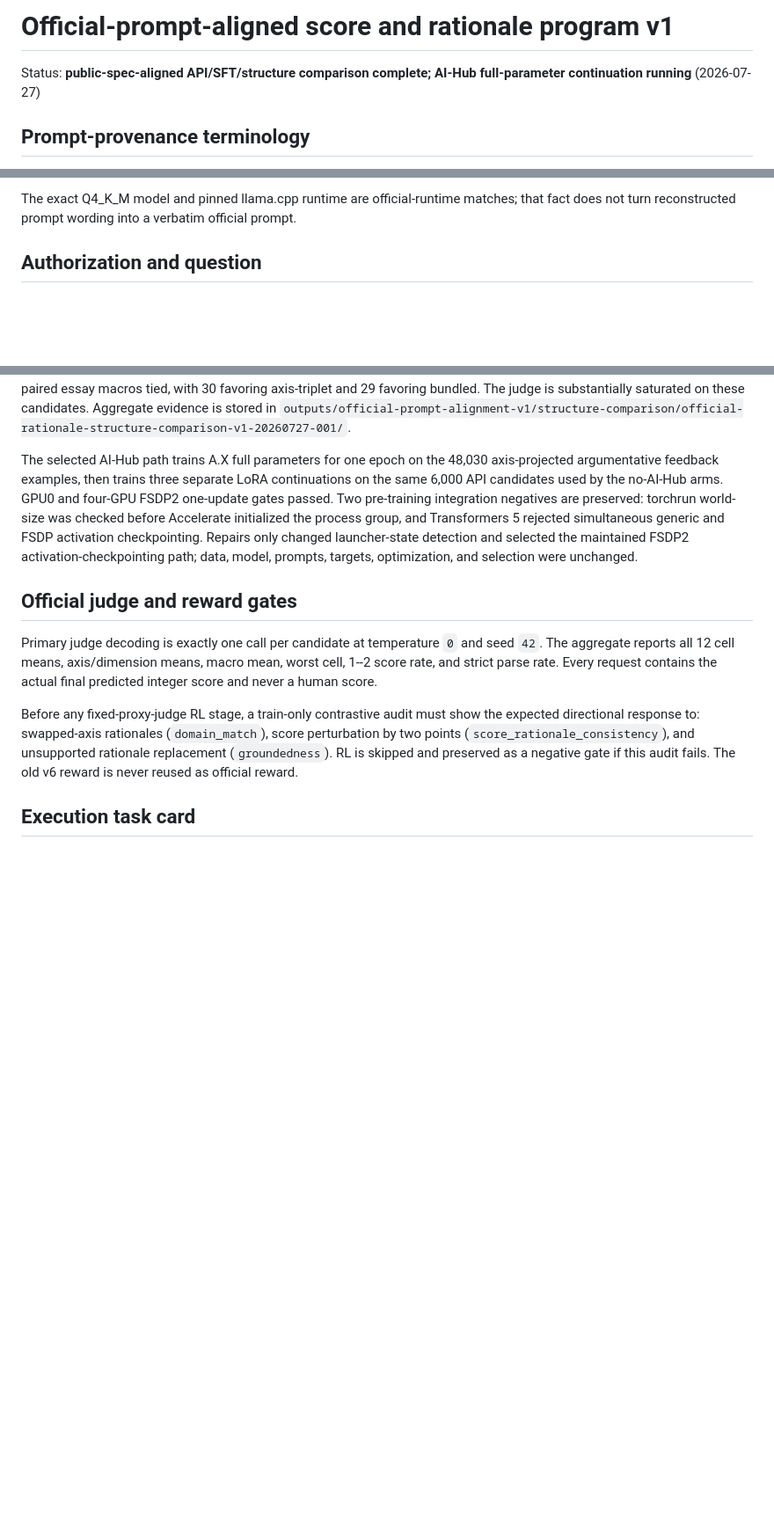
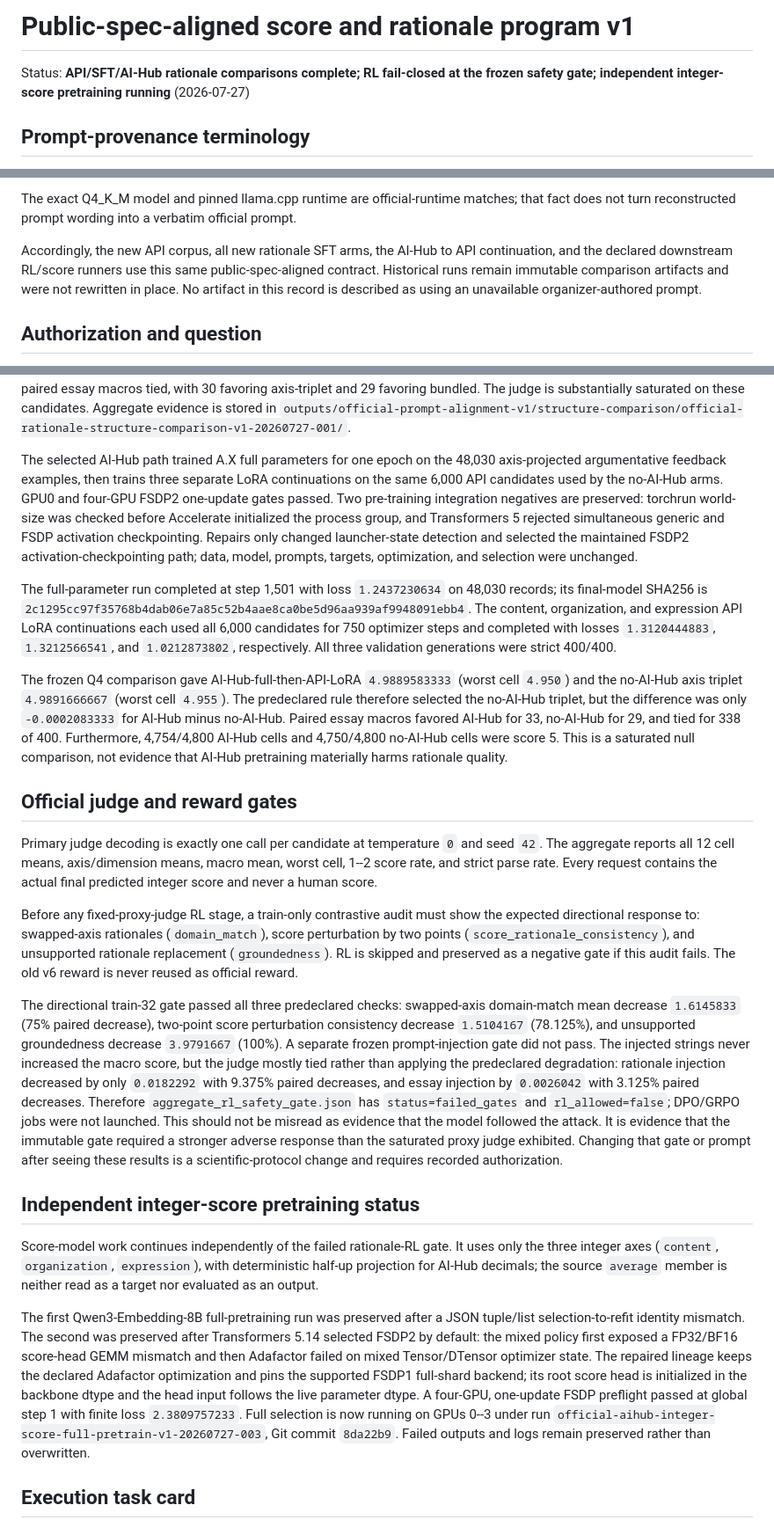
Before and after one commit to Yoon-Jeong-ho/mal2026, a Markdown page: docs/experiment_records/official_prompt_alignment_v1_20260727_001.md, 3 parts joined by grey strips. Shown at 88% size. GitHub-like rendering; blank space fills up the shorter version.

Commit message:
Record public-spec rationale and judge results

```diff
--- a/docs/experiment_records/official_prompt_alignment_v1_20260727_001.md
+++ b/docs/experiment_records/official_prompt_alignment_v1_20260727_001.md
@@ -1,6 +1,8 @@
-# Official-prompt-aligned score and rationale program v1
+# Public-spec-aligned score and rationale program v1
 
-Status: **public-spec-aligned API/SFT/structure comparison complete; AI-Hub full-parameter continuation running** (2026-07-27)
+Status: **API/SFT/AI-Hub rationale comparisons complete; RL fail-closed at
+the frozen safety gate; independent integer-score pretraining running**
+(2026-07-27)
 
 ## Prompt-provenance terminology
 
@@ -21,6 +23,12 @@ hidden judge prompt.  This record therefore uses these precise terms:
 The exact Q4_K_M model and pinned llama.cpp runtime are official-runtime
 matches; that fact does not turn reconstructed prompt wording into a verbatim
 official prompt.
+
+Accordingly, the new API corpus, all new rationale SFT arms, the AI-Hub to API
+continuation, and the declared downstream RL/score runners use this same
+public-spec-aligned contract.  Historical runs remain immutable comparison
+artifacts and were not rewritten in place.  No artifact in this record is
+described as using an unavailable organizer-authored prompt.
 
 ## Authorization and question
 
@@ -197,7 +205,7 @@ axis-triplet and 29 favoring bundled.  The judge is substantially saturated on
 these candidates.  Aggregate evidence is stored in
 `outputs/official-prompt-alignment-v1/structure-comparison/official-rationale-structure-comparison-v1-20260727-001/`.
 
-The selected AI-Hub path trains A.X full parameters for one epoch on the
+The selected AI-Hub path trained A.X full parameters for one epoch on the
 48,030 axis-projected argumentative feedback examples, then trains three
 separate LoRA continuations on the same 6,000 API candidates used by the
 no-AI-Hub arms.  GPU0 and four-GPU FSDP2 one-update gates passed.  Two
@@ -207,6 +215,23 @@ rejected simultaneous generic and FSDP activation checkpointing.  Repairs
 only changed launcher-state detection and selected the maintained FSDP2
 activation-checkpointing path; data, model, prompts, targets, optimization,
 and selection were unchanged.
+
+The full-parameter run completed at step 1,501 with loss `1.2437230634` on
+48,030 records; its final-model SHA256 is
+`2c1295cc97f35768b4dab06e7a85c52b4aae8ca0be5d96aa939af9948091ebb4`.
+The content, organization, and expression API LoRA continuations each used all
+6,000 candidates for 750 optimizer steps and completed with losses
+`1.3120444883`, `1.3212566541`, and `1.0212873802`, respectively.  All three
+validation generations were strict 400/400.
+
+The frozen Q4 comparison gave AI-Hub-full-then-API-LoRA `4.9889583333`
+(worst cell `4.950`) and the no-AI-Hub axis triplet `4.9891666667` (worst cell
+`4.955`).  The predeclared rule therefore selected the no-AI-Hub triplet, but
+the difference was only `-0.0002083333` for AI-Hub minus no-AI-Hub.  Paired
+essay macros favored AI-Hub for 33, no-AI-Hub for 29, and tied for 338 of 400.
+Furthermore, 4,754/4,800 AI-Hub cells and 4,750/4,800 no-AI-Hub cells were
+score 5.  This is a saturated null comparison, not evidence that AI-Hub
+pretraining materially harms rationale quality.
 
 ## Official judge and reward gates
 
@@ -221,6 +246,41 @@ the expected directional response to: swapped-axis rationales
 (`score_rationale_consistency`), and unsupported rationale replacement
 (`groundedness`).  RL is skipped and preserved as a negative gate if this
 audit fails.  The old v6 reward is never reused as official reward.
+
+The directional train-32 gate passed all three predeclared checks: swapped-axis
+domain-match mean decrease `1.6145833` (75% paired decrease), two-point score
+perturbation consistency decrease `1.5104167` (78.125%), and unsupported
+groundedness decrease `3.9791667` (100%).  A separate frozen prompt-injection
+gate did not pass.  The injected strings never increased the macro score, but
+the judge mostly tied rather than applying the predeclared degradation:
+rationale injection decreased by only `0.0182292` with 9.375% paired decreases,
+and essay injection by `0.0026042` with 3.125% paired decreases.  Therefore
+`aggregate_rl_safety_gate.json` has `status=failed_gates` and
+`rl_allowed=false`; DPO/GRPO jobs were not launched.  This should not be
+misread as evidence that the model followed the attack.  It is evidence that
+the immutable gate required a stronger adverse response than the saturated
+proxy judge exhibited.  Changing that gate or prompt after seeing these
+results is a scientific-protocol change and requires recorded authorization.
+
+## Independent integer-score pretraining status
+
+Score-model work continues independently of the failed rationale-RL gate.  It
+uses only the three integer axes (`content`, `organization`, `expression`),
+with deterministic half-up projection for AI-Hub decimals; the source
+`average` member is neither read as a target nor evaluated as an output.
+
+The first Qwen3-Embedding-8B full-pretraining run was preserved after a JSON
+tuple/list selection-to-refit identity mismatch.  The second was preserved
+after Transformers 5.14 selected FSDP2 by default: the mixed policy first
+exposed a FP32/BF16 score-head GEMM mismatch and then Adafactor failed on mixed
+Tensor/DTensor optimizer state.  The repaired lineage keeps the declared
+Adafactor optimization and pins the supported FSDP1 full-shard backend; its
+root score head is initialized in the backbone dtype and the head input follows
+the live parameter dtype.  A four-GPU, one-update FSDP preflight passed at
+global step 1 with finite loss `2.3809757233`.  Full selection is now running
+on GPUs 0--3 under run
+`official-aihub-integer-score-full-pretrain-v1-20260727-003`, Git commit
+`8da22b9`.  Failed outputs and logs remain preserved rather than overwritten.
 
 ## Execution task card
 
```
